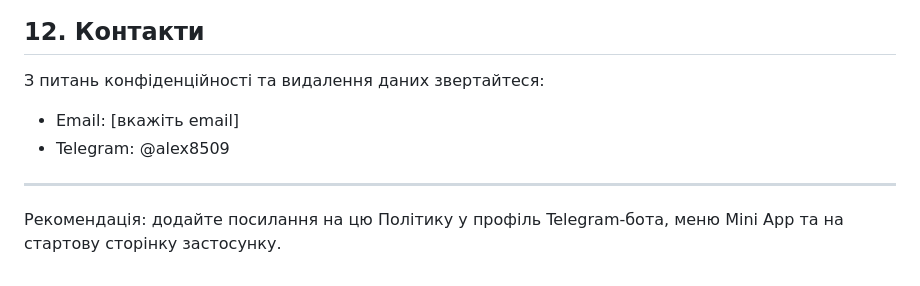
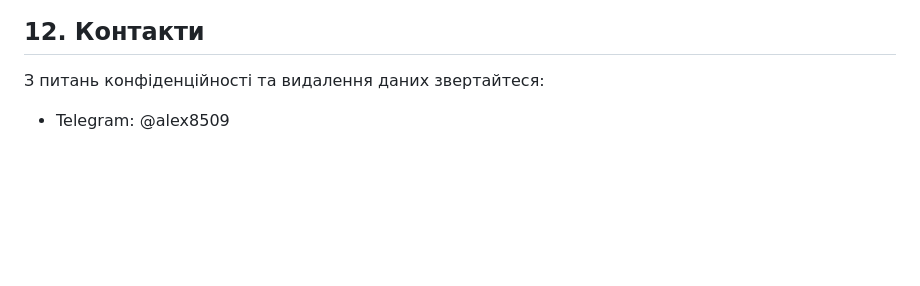
Before and after one commit to electricalengineergeek-svg/AiT, a Markdown page: PRIVACY_POLICY.md, the part around the change. GitHub-like rendering; blank space fills up the shorter version.

Commit message:
fix(PRIVACY_POLICY.md): remove redundant email placeholder and streamline contact information

```diff
--- a/PRIVACY_POLICY.md
+++ b/PRIVACY_POLICY.md
@@ -93,9 +93,4 @@
 
 З питань конфіденційності та видалення даних звертайтеся:
 
-- Email: [вкажіть email]
 - Telegram: @alex8509
-
----
-
-Рекомендація: додайте посилання на цю Політику у профіль Telegram-бота, меню Mini App та на стартову сторінку застосунку.
```
